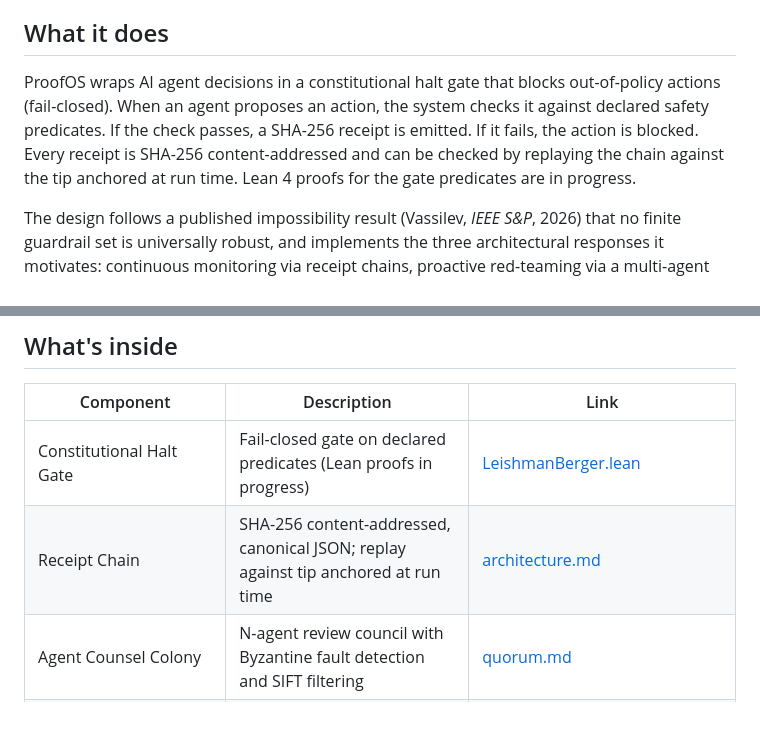
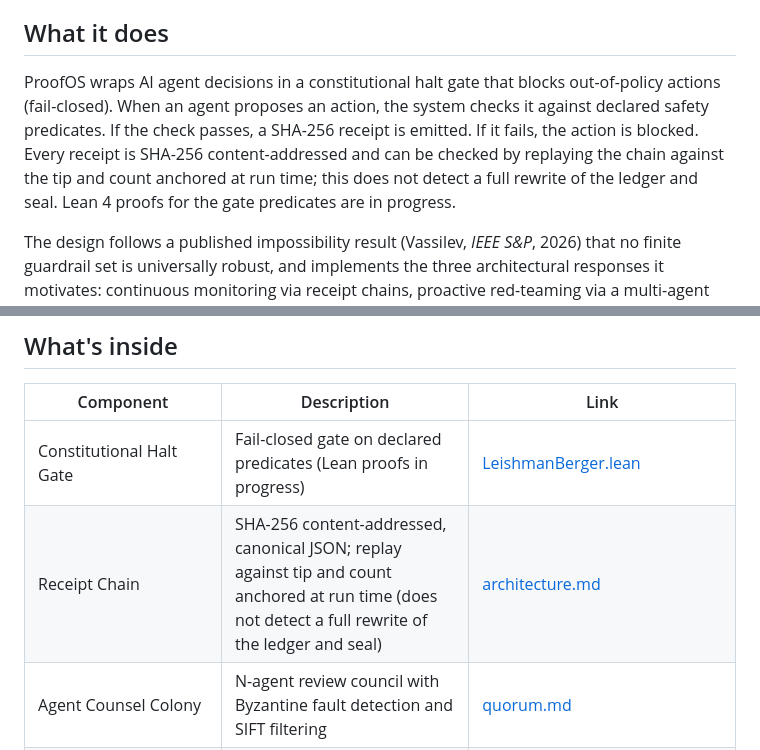
Before and after one commit to Aevion-ai/ProofOS, a Markdown page: README.md, 2 parts joined by grey strips. Drawn GitHub-style; blank space fills up the shorter version.

Commit message:
docs: align replay wording with tip-and-count ceiling
Co-authored-by: S-Leishman <scott.e.leishman@gmail.com>

```diff
--- a/README.md
+++ b/README.md
@@ -19,7 +19,7 @@ mirrored. See the manifest for the current sync status and path map.
 
 ## What it does
 
-ProofOS wraps AI agent decisions in a constitutional halt gate that blocks out-of-policy actions (fail-closed). When an agent proposes an action, the system checks it against declared safety predicates. If the check passes, a SHA-256 receipt is emitted. If it fails, the action is blocked. Every receipt is SHA-256 content-addressed and can be checked by replaying the chain against the tip anchored at run time. Lean 4 proofs for the gate predicates are in progress.
+ProofOS wraps AI agent decisions in a constitutional halt gate that blocks out-of-policy actions (fail-closed). When an agent proposes an action, the system checks it against declared safety predicates. If the check passes, a SHA-256 receipt is emitted. If it fails, the action is blocked. Every receipt is SHA-256 content-addressed and can be checked by replaying the chain against the tip and count anchored at run time; this does not detect a full rewrite of the ledger and seal. Lean 4 proofs for the gate predicates are in progress.
 
 The design follows a published impossibility result (Vassilev, *IEEE S&P*, 2026) that no finite guardrail set is universally robust, and implements the three architectural responses it motivates: continuous monitoring via receipt chains, proactive red-teaming via a multi-agent counsel colony, and operational resilience via constitutional halt gates and human-in-the-loop escalation.
 
@@ -78,7 +78,7 @@ ProofOS/
 | Component | Description | Link |
 |-----------|-------------|------|
 | Constitutional Halt Gate | Fail-closed gate on declared predicates (Lean proofs in progress) | [LeishmanBerger.lean](lean/LeishmanBerger.lean) |
-| Receipt Chain | SHA-256 content-addressed, canonical JSON; replay against tip anchored at run time | [architecture.md](architecture.md) |
+| Receipt Chain | SHA-256 content-addressed, canonical JSON; replay against tip and count anchored at run time (does not detect a full rewrite of the ledger and seal) | [architecture.md](architecture.md) |
 | Agent Counsel Colony | N-agent review council with Byzantine fault detection and SIFT filtering | [quorum.md](quorum.md) |
 | Capability Access Separation | Access envelopes PUBLIC → HUMAN\_ONLY; Lean proofs in progress | [CapabilityAccessSeparation.lean](lean/CapabilityAccessSeparation.lean) |
 | ModelAccessEnvelope | Runtime access control for frontier models (20/20 tests) | [model_access_envelope.py](src/aevion_runtime/model_access_envelope.py) |
```
